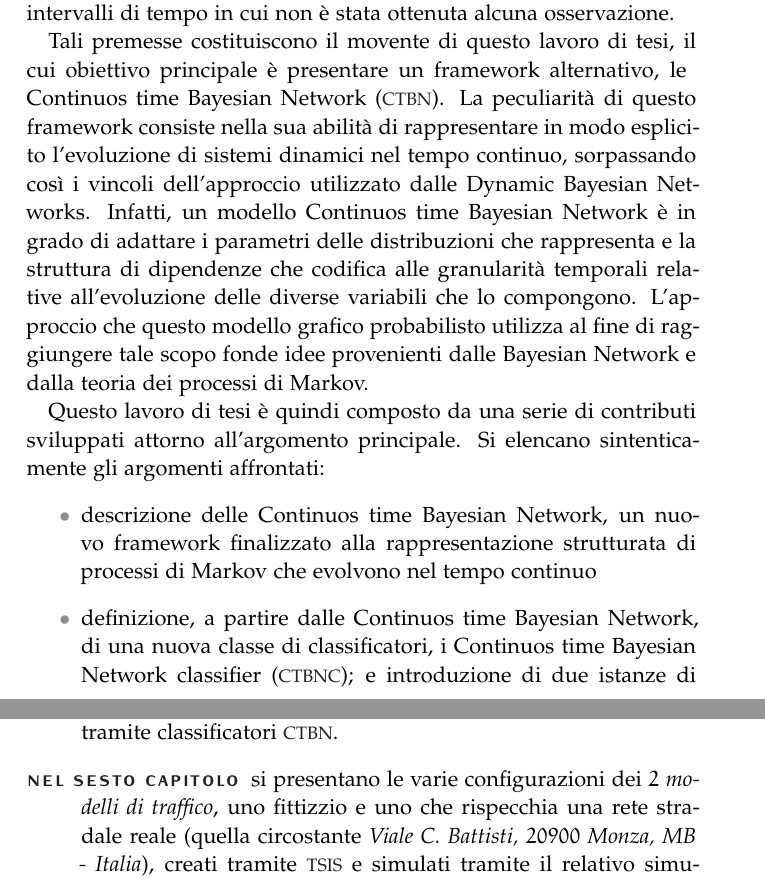
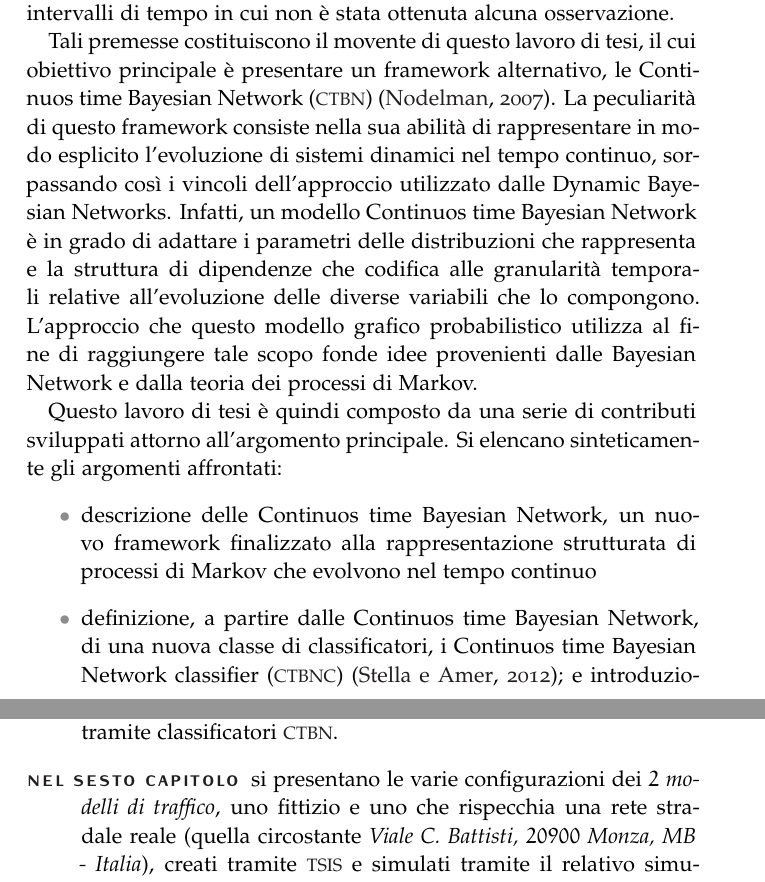
Before and after one commit to leodido/m.sc-thesis, a LaTeX thesis (arsclassica.tex, which reads frontmatter/introduction.tex): two parts of pages 11 and 14 of 106, joined at a grey line, cut so that both start at the same text. The pictures show the PDF file arsclassica.pdf that the author committed with the source.

Commit message:
Fixing bibliography not cited items. Fixing typos in the introduction part.

```diff
--- a/frontmatter/introduction.tex
+++ b/frontmatter/introduction.tex
@@ -44,15 +44,15 @@ Una ulteriore limitazione di tale approccio è costituita dalla granularità tem
 Nel caso in cui si intenda modellare un sistema i cui processi evolvono con differenti granularità temporali tramite le \acl{DBN}, è necessario rappresentare e vincolare l'intero sistema alla minore di tali granularità temporali.
 Inoltre, nel caso in cui le osservazioni di cui si dispone avvengano a intervalli di tempo irregolari, il modello delle \acl{DBN} non prevede l'esclusione degli intervalli di tempo in cui non è stata ottenuta alcuna osservazione.
 
-Tali premesse costituiscono il movente di questo lavoro di tesi, il cui obiettivo principale è presentare un framework alternativo, le \acf{CTBN}.
+Tali premesse costituiscono il movente di questo lavoro di tesi, il cui obiettivo principale è presentare un framework alternativo, le \acf{CTBN} \citep{Nodelman2007}.
 La peculiarità di questo framework consiste nella sua abilità di rappresentare in modo esplicito l'evoluzione di sistemi dinamici nel tempo continuo, sorpassando così i vincoli dell'approccio utilizzato dalle \acl{DBN}.
 Infatti, un modello \acl{CTBN} è in grado di adattare i parametri delle distribuzioni che rappresenta e la struttura di dipendenze che codifica alle granularità temporali relative all'evoluzione delle diverse variabili che lo compongono.
-L'approccio che questo modello grafico probabilisto utilizza al fine di raggiungere tale scopo fonde idee provenienti dalle \acl{BN} e dalla teoria dei \mprocess{}.
+L'approccio che questo modello grafico probabilistico utilizza al fine di raggiungere tale scopo fonde idee provenienti dalle \acl{BN} e dalla teoria dei \mprocess{}.
 
-Questo lavoro di tesi è quindi composto da una serie di contributi sviluppati attorno all'argomento principale. Si elencano sintenticamente gli argomenti affrontati:
+Questo lavoro di tesi è quindi composto da una serie di contributi sviluppati attorno all'argomento principale. Si elencano sinteticamente gli argomenti affrontati:
 \begin{itemize}
 	\item descrizione delle \acl{CTBN}, un nuovo framework finalizzato alla rappresentazione strutturata di \mprocess{} che evolvono nel tempo continuo
-	\item definizione, a partire dalle \acl{CTBN}, di una nuova classe di classificatori, i \acf{CTBNC}; e introduzione di due istanze di tale classe, in particolare del classificatore \acl{CTNB} (\acs{CTNBC})
+	\item definizione, a partire dalle \acl{CTBN}, di una nuova classe di classificatori, i \acf{CTBNC} \citep{Stella2012}; e introduzione di due istanze di tale classe, in particolare del classificatore \acl{CTNB} (\acs{CTNBC})
 	\item descrizione del processo di apprendimento delle \acl{CTBN}
 	\item descrizione del processo di apprendimento dei classificatori \acl{CTBN} e del relativo algoritmo
 	\item descrizione del processo di classificazione di un classificatore \acl{CTNB} e del relativo algoritmo di inferenza
@@ -80,7 +80,7 @@ Di seguito si passano in rassegna, capitolo per capitolo, gli argomenti appena c
 	\item[{\hyperref[cap:tsis-sensors]{Nel quinto capitolo}}]
 	si introduce il problema di \emph{ottimizzazione del traffico urbano}. Successivamente si presentano le caratteristiche e il funzionamento di \acf{TSIS}, il sistema commerciale utilizzato per creare e simulare \emph{modelli di traffico}. Infine si descrive \acsfont{Sensors} \acs{DLL}, \acl{RTE} di \acs{TSIS} appositamente sviluppata al fine di monitorare e tracciare il passaggio dei veicoli sulle reti stradali tramite \emph{sensori}. Lo scopo di tale applicativo è la generazione di \emph{dataset} sottoponibili agli algoritmi di classificazione e apprendimento strutturale delle \acs{CTBN}. Tale passo è infatti propedeutico alla valutazione del processo di \emph{classificazione dei profili di traffico} tramite classificatori \acs{CTBN}.
 	\item[{\hyperref[cap:esperimenti]{Nel sesto capitolo}}]
-	si presentano le varie configurazioni dei $2$ \emph{modelli di traffico}, uno fittizzio e uno che rispecchia una rete stradale reale (quella circostante \emph{Viale C. Battisti, $20900$ Monza, MB - Italia}), creati tramite \acs{TSIS} e simulati tramite il relativo simulatore, \acs{CORSIM}. Viene quindi fornita una descrizione dettagliata dei relativi \emph{dataset} generati dai succitati modelli di traffico tramite \acsfont{Sensors} \acs{DLL}. Per tutti i dataset generati, vengono presentati e commentati i risultati ottenuti utilizzando i classificatori \acs{CTNB} (\acs{CTNBC}) per la \emph{classificazione dei profili di traffico}. Si riportano, inoltre, i risultati dell'applicazione dell'algoritmo di \emph{apprendimento strutturale} dei \acs{CTBN} ai succitati dataset.
+	si presentano le varie configurazioni dei $2$ \emph{modelli di traffico}, uno fittizio e uno che rispecchia una rete stradale reale (quella circostante \emph{Viale C. Battisti, $20900$ Monza, MB - Italia}), creati tramite \acs{TSIS} e simulati tramite il relativo simulatore, \acs{CORSIM}. Viene quindi fornita una descrizione dettagliata dei relativi \emph{dataset} generati dai succitati modelli di traffico tramite \acsfont{Sensors} \acs{DLL}. Per tutti i dataset generati, vengono presentati e commentati i risultati ottenuti utilizzando i classificatori \acs{CTNB} (\acs{CTNBC}) per la \emph{classificazione dei profili di traffico}. Si riportano, inoltre, i risultati dell'applicazione dell'algoritmo di \emph{apprendimento strutturale} dei \acs{CTBN} ai succitati dataset.
 	\item[{\hyperref[cap:concl]{Nel settimo capitolo}}]
 	si riportano sia le \emph{conclusioni} tratte dalla sperimentazione attuata e riportata nel capitolo precedente, sia una serie di \emph{considerazioni} generali sui metodi e modelli presentati e implementati.
 	\item[{\hyperref[cap:guide]{L'appendice A}}]
```
Also changed, not shown: backmatter/bibliography.tex (+1 -1 lines), arsclassica.pdf.
